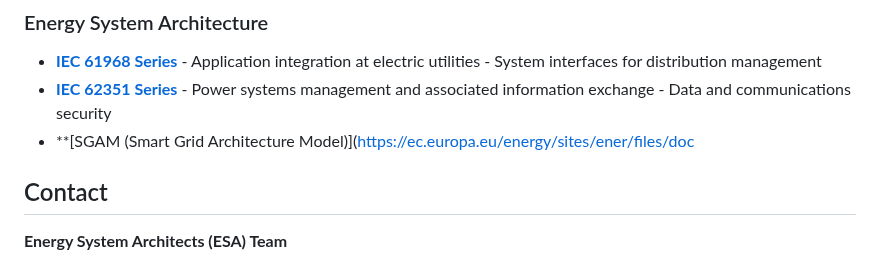
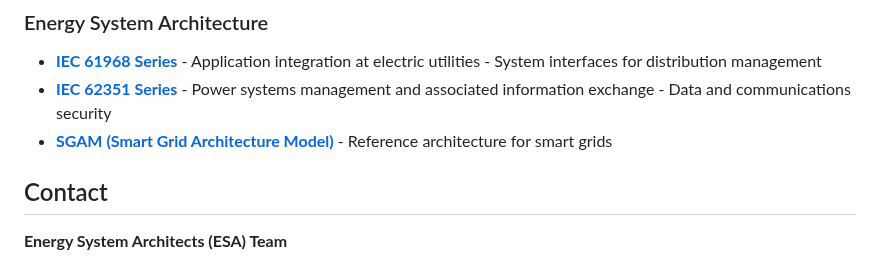
Before and after one commit to ctekinay/aion-ainstein, a Markdown page: README.md, the part around the change. Rendered like a GitHub page.

Commit message:
Fix reference links in README.md

```diff
--- a/README.md
+++ b/README.md
@@ -275,7 +275,7 @@ These tightly-coupled ESA architecture initiatives have their own repositories a
 
 - **[IEC 61968 Series](https://webstore.iec.ch/publication/6195)** - Application integration at electric utilities - System interfaces for distribution management
 - **[IEC 62351 Series](https://webstore.iec.ch/publication/6912)** - Power systems management and associated information exchange - Data and communications security
-- **[SGAM (Smart Grid Architecture Model)](https://ec.europa.eu/energy/sites/ener/files/doc
+- **[SGAM (Smart Grid Architecture Model)](https://ec.europa.eu/energy/sites/ener/files/documents/xpert_group1_reference_architecture.pdf)** - Reference architecture for smart grids
 
 ## Contact
 
```
